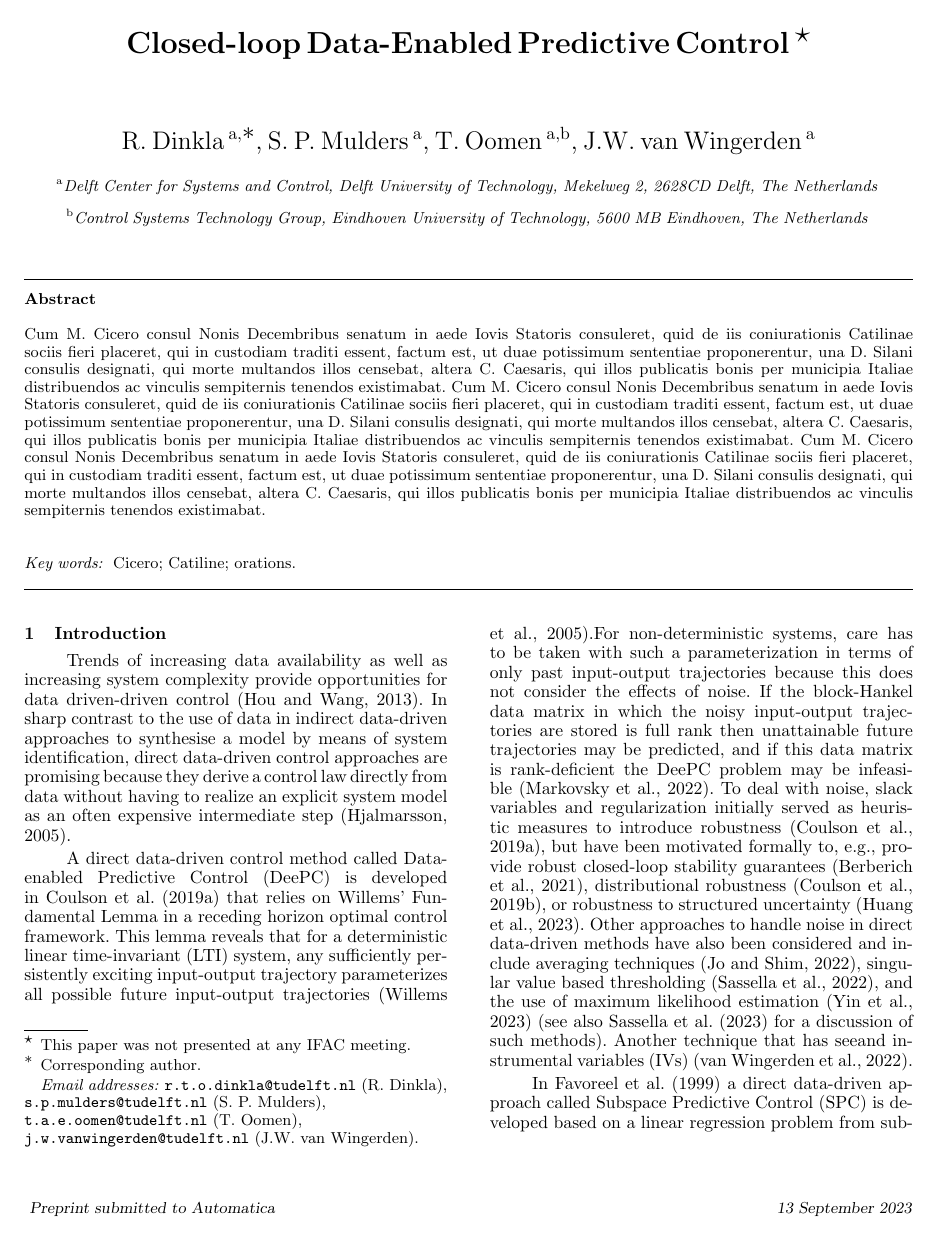
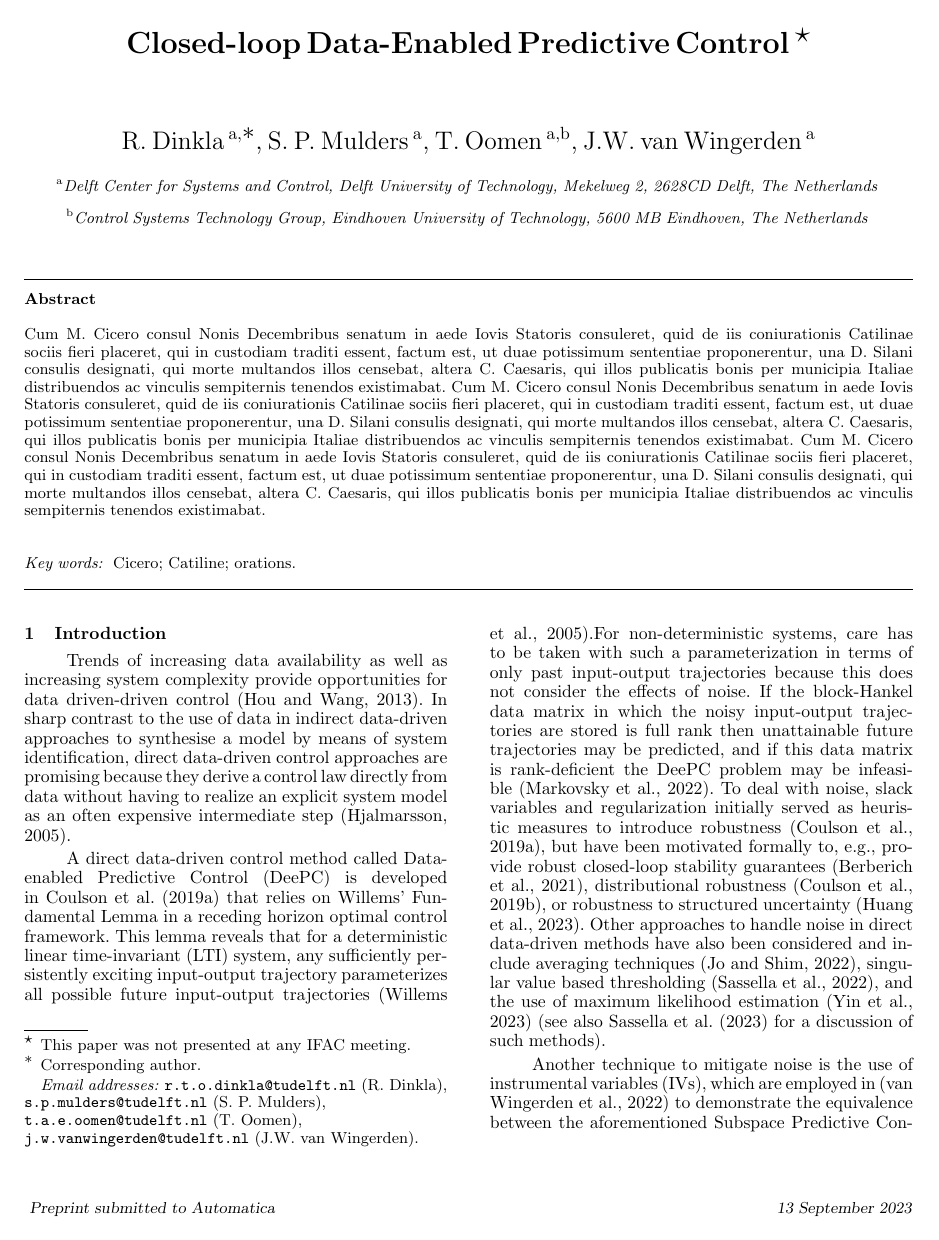
Before and after one commit to TUDelft-DataDrivenControl/Automatica2024_CL-DeePC, a LaTeX document (autosam.tex, which reads sections/1_intro.tex): page 1 of 8. Compiled offline with pdfLaTeX.

Commit message:
Update on Overleaf.

```diff
--- a/sections/1_intro.tex
+++ b/sections/1_intro.tex
@@ -6,7 +6,9 @@ indirect data-driven approaches to synthesise a model by means of system identif
 A direct data-driven control method called \ac{DeePC} is developed in~\cite{Coulson2019} that relies on Willems' Fundamental Lemma in a receding horizon optimal control framework. This lemma reveals that for a deterministic \ac{LTI} system, any sufficiently persistently exciting input-output trajectory parameterizes all possible future input-output trajectories~\citep{Willems2005}.%
 %
 % Since its conception in~\cite{Coulson2019}, a form of direct data-driven control called \ac{DeePC} has seen considerable development. \ac{DeePC} uses Willems' Fundamental Lemma from the field of behavioural systems theory, which states that for a deterministic system any sufficiently persistently exciting input-output trajectory parameterizes all possible future input-output trajectories~\cite{Willems2005}. In effect, \ac{DeePC} exploits Willems' Fundamental Lemma in a receding horizon optimal control framework found also in \ac{MPC}.
-For non-deterministic systems, care has to be taken with such a parameterization in terms of only past input-output trajectories because this does not consider the effects of noise. If the block-Hankel data matrix in which the noisy input-output trajectories are stored is full rank then unattainable future trajectories may be predicted, and if this data matrix is rank-deficient the \ac{DeePC} problem may be infeasible~\citep{Markovsky2022}. To deal with noise, slack variables and regularization initially served as heuristic measures to introduce robustness~\citep{Coulson2019}, but have been motivated formally to, e.g., provide robust closed-loop stability guarantees~\citep{Berberich2021}, distributional robustness~\citep{Coulson2019a}, or robustness to structured uncertainty~\citep{Huang2023}. Other approaches to handle noise in direct data-driven methods have also been considered and include averaging techniques~\citep{Jo2022}, singular value based thresholding~\citep{Sassella2022}, and the use of maximum likelihood estimation~\citep{Yin2023} (see also~\cite{Sassella2023} for a discussion of such methods). Another technique that has seeand \ac{IVs}~\citep{vanWingerden2022}.
+For non-deterministic systems, care has to be taken with such a parameterization in terms of only past input-output trajectories because this does not consider the effects of noise. If the block-Hankel data matrix in which the noisy input-output trajectories are stored is full rank then unattainable future trajectories may be predicted, and if this data matrix is rank-deficient the \ac{DeePC} problem may be infeasible~\citep{Markovsky2022}. To deal with noise, slack variables and regularization initially served as heuristic measures to introduce robustness~\citep{Coulson2019}, but have been motivated formally to, e.g., provide robust closed-loop stability guarantees~\citep{Berberich2021}, distributional robustness~\citep{Coulson2019a}, or robustness to structured uncertainty~\citep{Huang2023}. Other approaches to handle noise in direct data-driven methods have also been considered and include averaging techniques~\citep{Jo2022}, singular value based thresholding~\citep{Sassella2022}, and the use of maximum likelihood estimation~\citep{Yin2023} (see also~\cite{Sassella2023} for a discussion of such methods).
+
+Another technique to mitigate noise is the use of \ac{IVs}, which are employed in~\citep{vanWingerden2022} to demonstrate the equivalence between the aforementioned \ac{SPC} and \ac{DeePC} methods in a non-deterministic setting. This equivalence is also shown using regularizations and
 
 In \cite{Favoreel1999} a direct data-driven approach called \ac{SPC} is developed based on a linear regression problem from subspace identification. Recently \ac{SPC} has been shown to be equivalent to \ac{DeePC} %is actually equivalent to another direct data-driven predictive control technique called \ac{SPC}, which as the name alludes to, finds its origin in the domain of subspace identification. This equivalence has been shown
 both in noiseless settings and those with noise that employ regularizations~\citep{Fiedler2021} and \ac{IVs}~\citep{vanWingerden2022} as noise mitigation strategies. The aforementioned equivalence is important because it means that results from the domain of subspace identification that underpin \ac{SPC} also apply to \ac{DeePC}.
```
